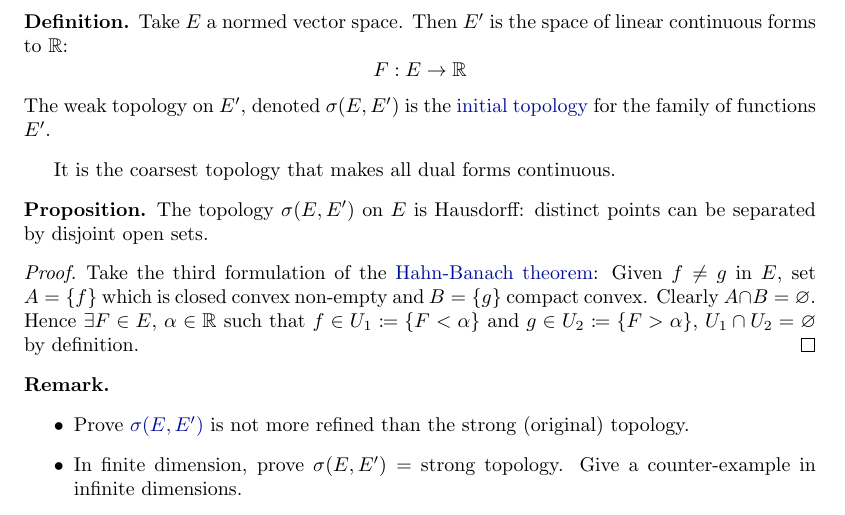
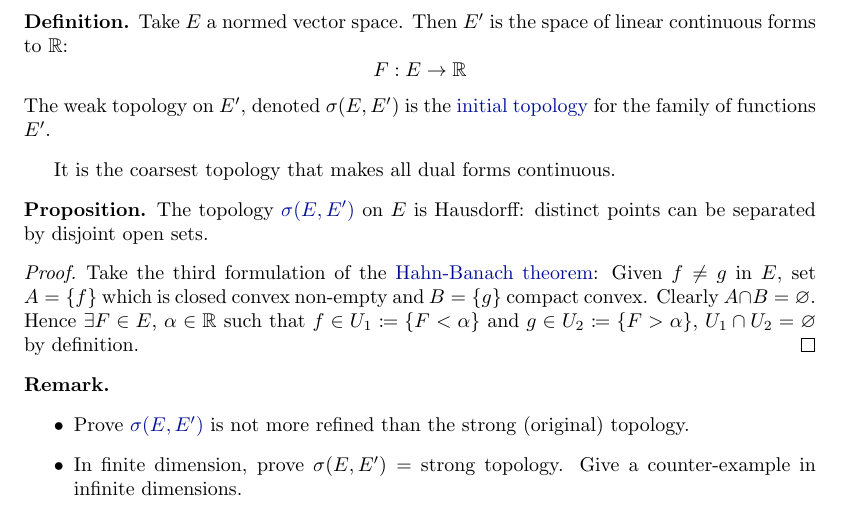
Before and after one commit to b-mehta/maths-notes, a LaTeX document (lent/analysis_of_functions.tex, which reads header.tex): part of page 17 of 17, cut so that both start at the same text. Compiled offline with pdfLaTeX.

```diff
--- a/header.tex
+++ b/header.tex
@@ -5,7 +5,11 @@
 
 \author{Based on lectures by \nlecturer \\\small Notes taken by \nauthor}
 \date{\nterm\ \nyear}
+\ifdefined\draft
+\title{Part \npart\ -- \ncourse\ (\draft)}
+\else
 \title{Part \npart\ -- \ncourse}
+\fi
 
 \usepackage[utf8]{inputenc}
 \usepackage{amsmath}
--- a/lent/analysis_of_functions.tex
+++ b/lent/analysis_of_functions.tex
@@ -906,7 +906,7 @@
 \end{defi}
 It is the coarsest topology that makes all dual forms continuous.
 \begin{prop}
-    The topology $\sigma(E, E')$ on $E$ is Hausdorff: distinct points can be separated by disjoint open sets.
+    The topology $\hyperlink{def:dualSpace}{\sigma(E, E')}$ on $E$ is Hausdorff: distinct points can be separated by disjoint open sets.
 \end{prop}
 \begin{proof}
     Take the third formulation of the \hyperlink{thm:hb}{Hahn-Banach theorem}:
```
Also changed, not shown: lent/analysis_of_functions.pdf, header.tex (3 more changed lines).
